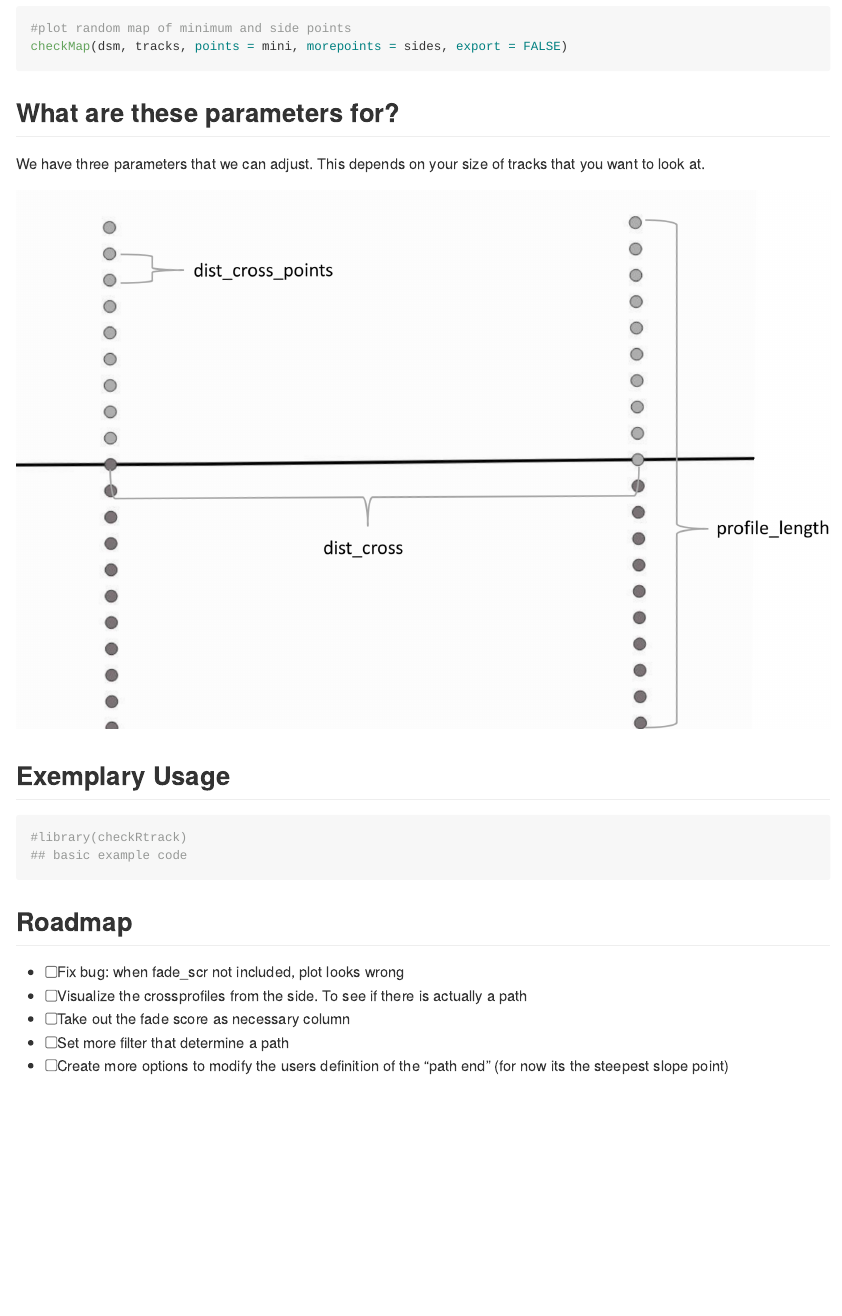
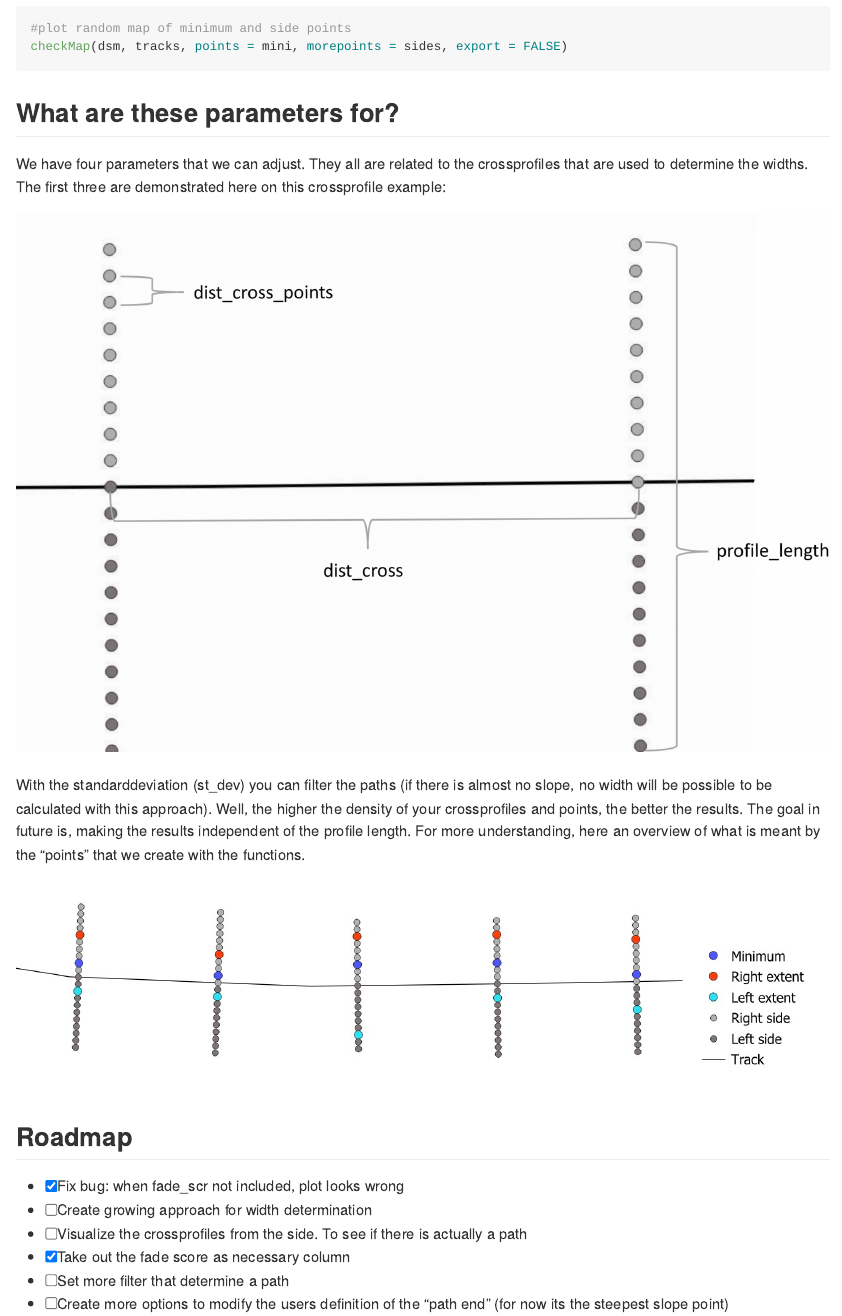
Before and after one commit to geoniesun/checkRtrack, an R Markdown document (README.Rmd): the page in a window 1100 px wide, from 1510 px down. The pictures show the output file README.md that the author committed with the source, drawn offline in the style of GitHub; long lines of code are wrapped.

Commit message:
add examples

````diff
--- a/README.Rmd
+++ b/README.Rmd
@@ -89,23 +89,24 @@ checkMap(dsm, tracks, points = mini, morepoints = sides, export = FALSE)
 
 ## What are these parameters for?
 
-We have three parameters that we can adjust. This depends on your size of tracks that you want to look at.
+We have four parameters that we can adjust. They all are related to the crossprofiles that are used to determine the widths. The first three are demonstrated here on this crossprofile example:
 
 ![](images/parameters.png)
 
+With the standarddeviation (st_dev) you can filter the paths (if there is almost no slope, no width will be possible to be calculated with this approach).
+Well, the higher the density of your crossprofiles and points, the better the results.
+The goal in future is, making the results independent of the profile length.
+For more understanding, here an overview of what is meant by the "points" that we create with the functions.
 
-## Exemplary Usage
+![](images/tracks.jpg)
 
 
 
-```{r example}
-#library(checkRtrack)
-## basic example code
-```
 
 ## Roadmap
-- [ ]  Fix bug: when fade_scr not included, plot looks wrong
+- [x]  Fix bug: when fade_scr not included, plot looks wrong
+- [ ]  Create growing approach for width determination
 - [ ]  Visualize the crossprofiles from the side. To see if there is actually a path
-- [ ]  Take out the fade score as necessary column
+- [x]  Take out the fade score as necessary column
 - [ ]  Set more filter that determine a path
 - [ ]  Create more options to modify the users definition of the "path end" (for now its the steepest slope point)
````
Also changed, not shown: R/checkLeft.R (+4 -0 lines), R/checkMap.R (+6 -0 lines), R/checkMin.R (+3 -0 lines), R/checkRight.R (+3 -0 lines), R/checkSides.R (+4 -0 lines), R/read_dsm.R (+1 -1 lines), R/read_tracks.R (+2 -1 lines), R/zzz.R (+1 -1 lines), README.md, data/tracks_d.rda (added), 9 other files.
